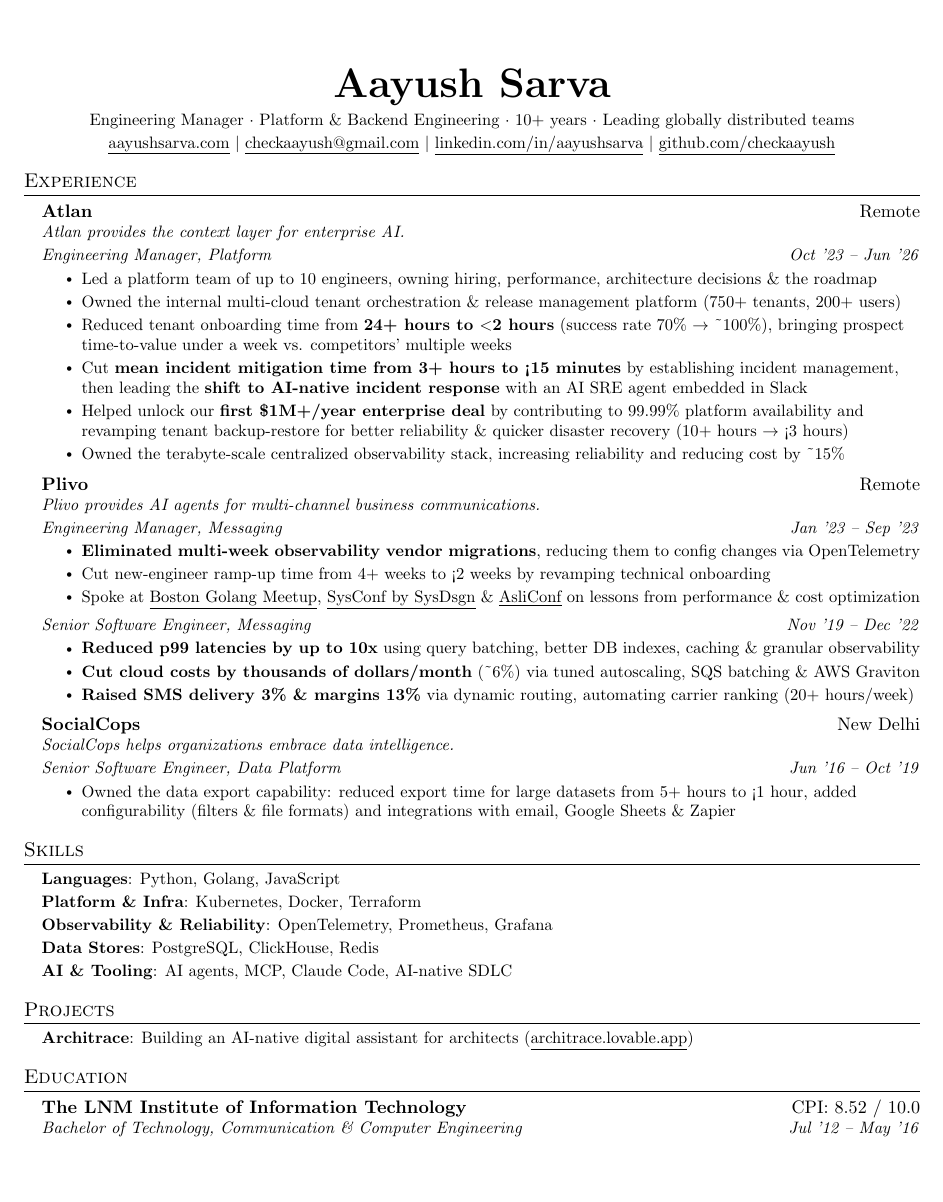
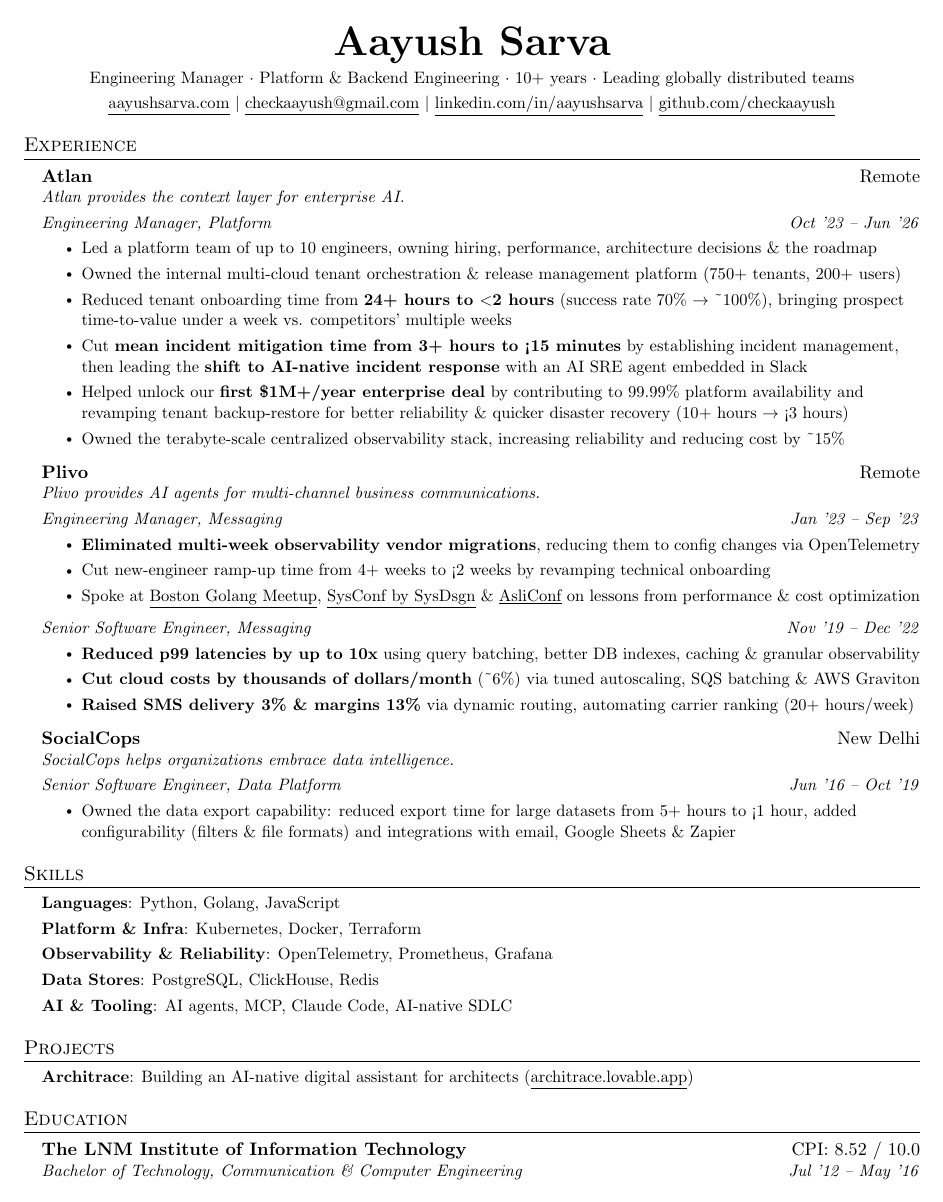
Before and after one commit to checkaayush/checkaayush.github.io, a LaTeX CV (resume/Resume_AayushSarva.tex): the whole page. Compiled offline with pdfLaTeX.

Commit message:
Give the resume more room between lines and bullets
The page had about an inch of blank space at the top and bottom. Use
some of it for readability instead: body text gets 12.5pt line spacing
(set by a new \textlead length in the SPACING block), and the gaps
between bullets, after each role and before each section grow from
2/5/10pt to 3/7/12pt. The font size stays at 10pt, since even a small
increase re-wraps one-line bullets, and every line still breaks where
it did. About 47pt of blank space remains at top and bottom.

Co-Authored-By: Claude Opus 5.5 <noreply@anthropic.com>
Claude-Session: https://claude.ai/code/session_01B4c9BQgkTKAP5m1zKzURo7

```diff
--- a/resume/Resume_AayushSarva.tex
+++ b/resume/Resume_AayushSarva.tex
@@ -39,14 +39,18 @@
 % heading settings below; the content itself uses no \vspace. Adjacent
 % gaps don't add up: the larger one wins.
 \newlength{\namegap}    \setlength{\namegap}{4.5pt}  % below the name
-\newlength{\linegap}    \setlength{\linegap}{2pt}    % between bullets, and between lines in a list
-\newlength{\entrygap}   \setlength{\entrygap}{5pt}   % after each role's bullets
-\newlength{\sectiongap} \setlength{\sectiongap}{10pt} % before each section heading
+\newlength{\linegap}    \setlength{\linegap}{3pt}    % between bullets, and between lines in a list
+\newlength{\entrygap}   \setlength{\entrygap}{7pt}   % after each role's bullets
+\newlength{\sectiongap} \setlength{\sectiongap}{12pt} % before each section heading
+\newlength{\textlead}   \setlength{\textlead}{12.5pt} % baseline to baseline within body text (\small)
 \newlength{\rulegap}    \setlength{\rulegap}{0pt}    % extra space between a section's rule and its first line
 
 % Keep every baseline exactly \baselineskip apart, so underlined links or
 % tall symbols can't push the next line down
 \setlength{\lineskiplimit}{-\maxdimen}
+% Body text is \small; give it \textlead between lines
+\let\origsmall\small
+\renewcommand\small{\origsmall\setlength{\baselineskip}{\textlead}}
 
 % Sections: small caps title over a full-width rule
 \titleformat{\section}{\scshape\raggedright\large}{}{0em}{}[\titlerule\prevdepth=0pt]
```
Also changed, not shown: resume/Resume_AayushSarva.pdf.
